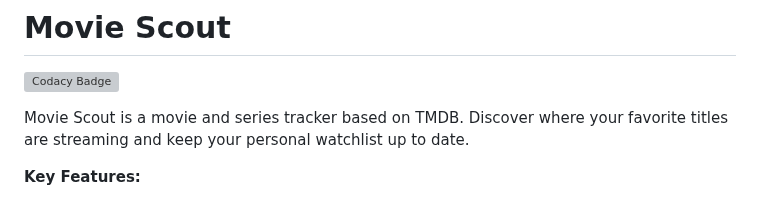
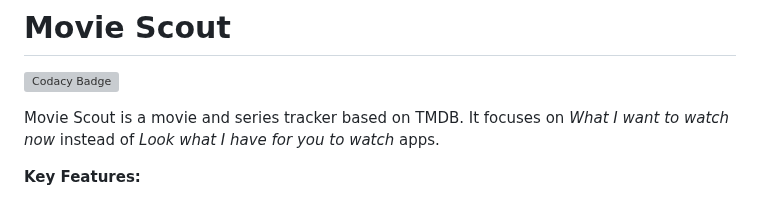
Before and after one commit to xcarol/moviescout, a Markdown page: README.md, the part around the change. GitHub-like rendering; grey boxes are pictures that could not be loaded.

Commit message:
docs: update project description for clarity and focus

```diff
--- a/README.md
+++ b/README.md
@@ -2,7 +2,7 @@
 
 [![Codacy Badge](https://app.codacy.com/project/badge/Grade/7487a433b43b4c8781d753122b470d5b)](https://app.codacy.com/gh/xcarol/moviescout/dashboard)
 
-Movie Scout is a movie and series tracker based on TMDB. Discover where your favorite titles are streaming and keep your personal watchlist up to date.
+Movie Scout is a movie and series tracker based on TMDB. It focuses on _What I want to watch now_ instead of _Look what I have for you to watch_ apps.
 
 **Key Features:**
 
```
